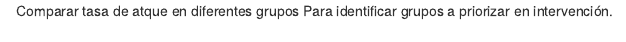
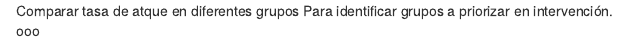
Before and after one commit to claudianj/casos, an R Markdown document (sitrep.Rmd): the page in a window 1100 px wide, from its top. Rendered offline with R 4.5, knitr and Pandoc, with nearby package versions.

Commit message:
Update sitrep.Rmd

```diff
--- a/sitrep.Rmd
+++ b/sitrep.Rmd
@@ -1,2 +1,3 @@
 Comparar tasa de atque en diferentes grupos
 Para identificar grupos a priorizar en intervención.
+ooo
```
